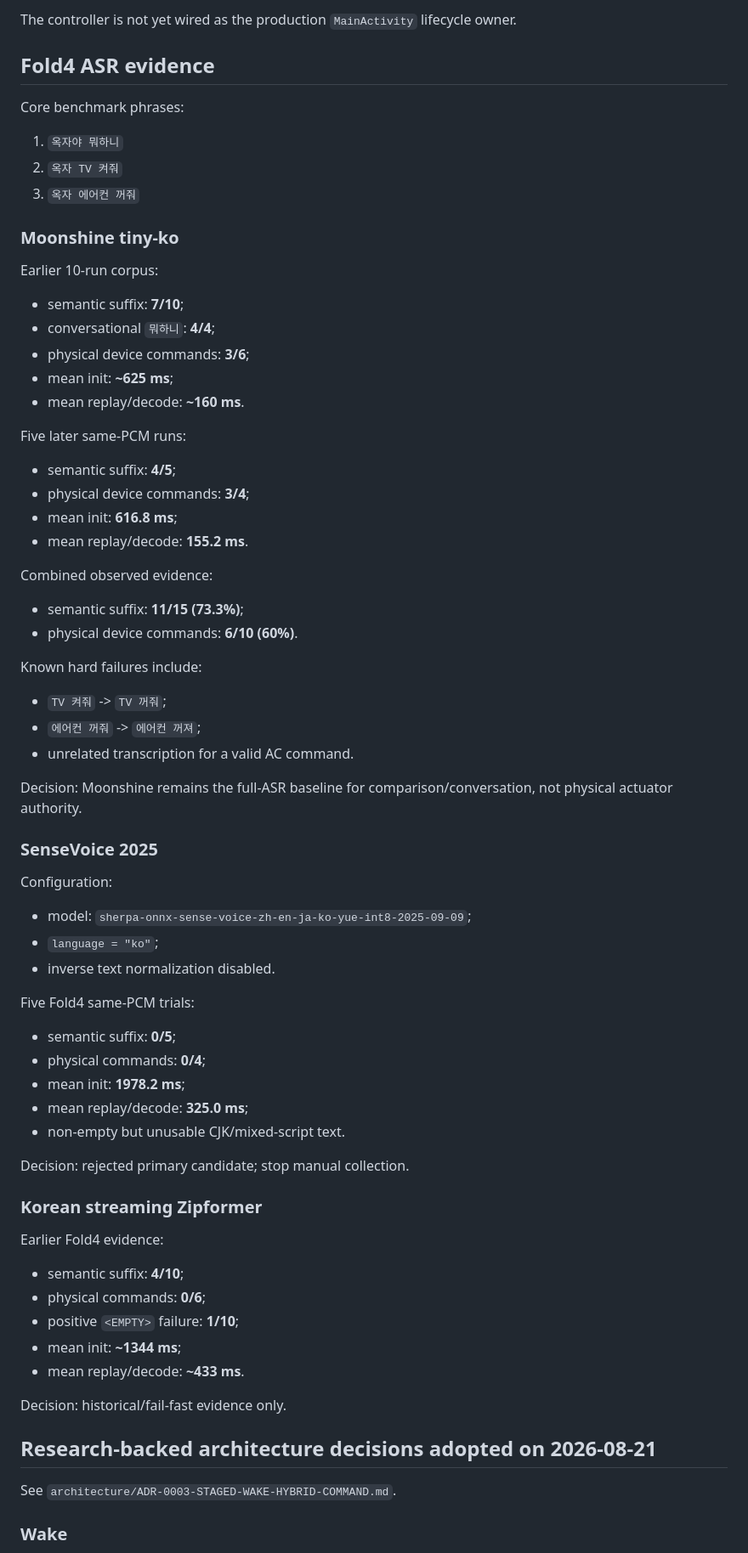
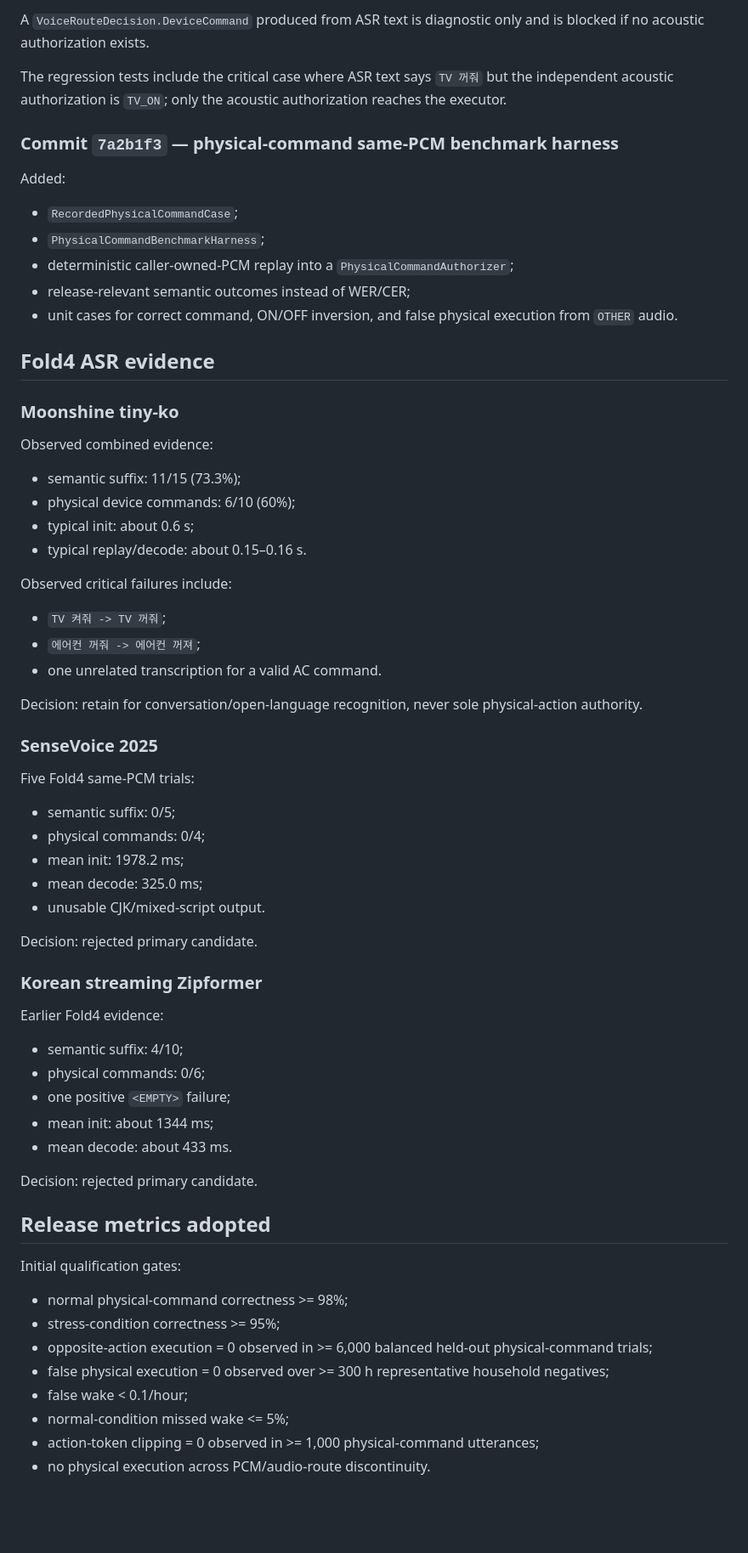
Before and after one commit to hansoullee20/ops-console-demo, a Markdown page: aihub/docs/STATUS.md, the part around one of its changes. Shown at 85% size. Drawn GitHub-style; blank space fills up the shorter version.

Commit message:
Adopt acoustic physical authority and Porcupine-first wake benchmark

```diff
--- a/aihub/docs/STATUS.md
+++ b/aihub/docs/STATUS.md
@@ -61,77 +60,71 @@ Verification:
 
-The controller is not yet wired as the production `MainActivity` lifecycle owner.
+A `VoiceRouteDecision.DeviceCommand` produced from ASR text is diagnostic only and is blocked if no acoustic authorization exists.
+
+The regression tests include the critical case where ASR text says `TV 꺼줘` but the independent acoustic authorization is `TV_ON`; only the acoustic authorization reaches the executor.
+
+### Commit `7a2b1f3` — physical-command same-PCM benchmark harness
+
+Added:
+
+- `RecordedPhysicalCommandCase`;
+- `PhysicalCommandBenchmarkHarness`;
+- deterministic caller-owned-PCM replay into a `PhysicalCommandAuthorizer`;
+- release-relevant semantic outcomes instead of WER/CER;
+- unit cases for correct command, ON/OFF inversion, and false physical execution from `OTHER` audio.
 
 ## Fold4 ASR evidence
 
-Core benchmark phrases:
-
-1. `옥자야 뭐하니`
-2. `옥자 TV 켜줘`
-3. `옥자 에어컨 꺼줘`
-
 ### Moonshine tiny-ko
 
-Earlier 10-run corpus:
+Observed combined evidence:
 
-- semantic suffix: **7/10**;
-- conversational `뭐하니`: **4/4**;
-- physical device commands: **3/6**;
-- mean init: **~625 ms**;
-- mean replay/decode: **~160 ms**.
+- semantic suffix: 11/15 (73.3%);
+- physical device commands: 6/10 (60%);
+- typical init: about 0.6 s;
+- typical replay/decode: about 0.15–0.16 s.
 
-Five later same-PCM runs:
+Observed critical failures include:
 
-- semantic suffix: **4/5**;
-- physical device commands: **3/4**;
-- mean init: **616.8 ms**;
-- mean replay/decode: **155.2 ms**.
+- `TV 켜줘 -> TV 꺼줘`;
+- `에어컨 꺼줘 -> 에어컨 꺼져`;
+- one unrelated transcription for a valid AC command.
 
-Combined observed evidence:
-
-- semantic suffix: **11/15 (73.3%)**;
-- physical device commands: **6/10 (60%)**.
-
-Known hard failures include:
-
-- `TV 켜줘` -> `TV 꺼줘`;
-- `에어컨 꺼줘` -> `에어컨 꺼져`;
-- unrelated transcription for a valid AC command.
-
-Decision: Moonshine remains the full-ASR baseline for comparison/conversation, not physical actuator authority.
+Decision: retain for conversation/open-language recognition, never sole physical-action authority.
 
 ### SenseVoice 2025
 
-Configuration:
-
-- model: `sherpa-onnx-sense-voice-zh-en-ja-ko-yue-int8-2025-09-09`;
-- `language = "ko"`;
-- inverse text normalization disabled.
-
 Five Fold4 same-PCM trials:
 
-- semantic suffix: **0/5**;
-- physical commands: **0/4**;
-- mean init: **1978.2 ms**;
-- mean replay/decode: **325.0 ms**;
-- non-empty but unusable CJK/mixed-script text.
+- semantic suffix: 0/5;
+- physical commands: 0/4;
+- mean init: 1978.2 ms;
+- mean decode: 325.0 ms;
+- unusable CJK/mixed-script output.
 
-Decision: rejected primary candidate; stop manual collection.
+Decision: rejected primary candidate.
 
 ### Korean streaming Zipformer
 
 Earlier Fold4 evidence:
 
-- semantic suffix: **4/10**;
-- physical commands: **0/6**;
-- positive `<EMPTY>` failure: **1/10**;
-- mean init: **~1344 ms**;
-- mean replay/decode: **~433 ms**.
+- semantic suffix: 4/10;
+- physical commands: 0/6;
+- one positive `<EMPTY>` failure;
+- mean init: about 1344 ms;
+- mean decode: about 433 ms.
 
-Decision: historical/fail-fast evidence only.
+Decision: rejected primary candidate.
 
-## Research-backed architecture decisions adopted on 2026-08-21
+## Release metrics adopted
 
-See `architecture/ADR-0003-STAGED-WAKE-HYBRID-COMMAND.md`.
+Initial qualification gates:
 
-### Wake
+- normal physical-command correctness >= 98%;
+- stress-condition correctness >= 95%;
+- opposite-action execution = 0 observed in >= 6,000 balanced held-out physical-command trials;
+- false physical execution = 0 observed over >= 300 h representative household negatives;
+- false wake < 0.1/hour;
+- normal-condition missed wake <= 5%;
+- action-token clipping = 0 observed in >= 1,000 physical-command utterances;
+- no physical execution across PCM/audio-route discontinuity.
 
```
Also changed, not shown: other parts of aihub/docs/STATUS.md (+96 -180 lines), 1 other file.
